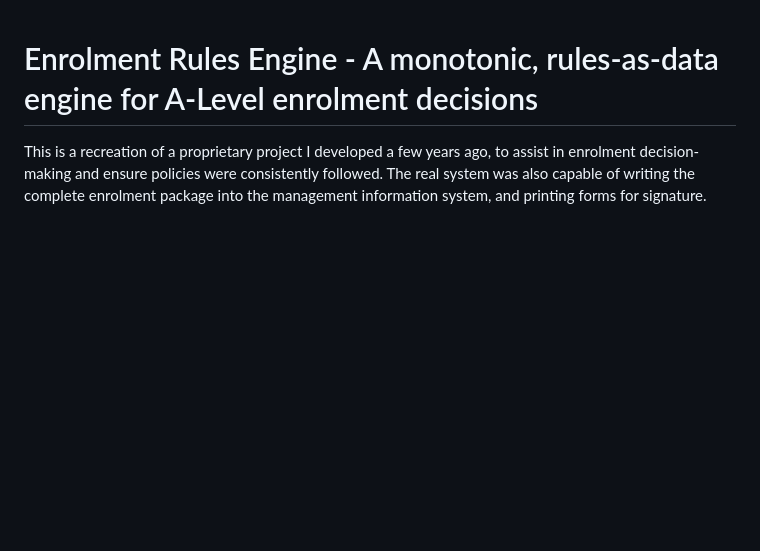
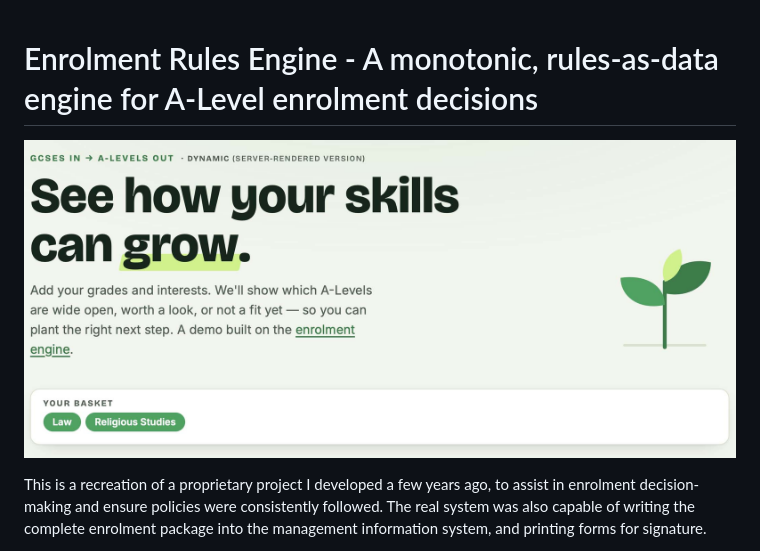
Before and after one commit to lookbusy1344/EnrolmentEngine, a Markdown page: EnrolmentRules/README.md, the part around the change. GitHub-like rendering; pictures changed too: EnrolmentRules/Green_shoots.jpg (added); blank space fills up the shorter version.

```diff
--- a/EnrolmentRules/README.md
+++ b/EnrolmentRules/README.md
@@ -1,4 +1,6 @@
 # Enrolment Rules Engine - A monotonic, rules-as-data engine for A-Level enrolment decisions
+
+![Green shoots](Green_shoots.jpg)
 
 This is a recreation of a proprietary project I developed a few years ago, to assist in enrolment decision-making and ensure policies were
 consistently followed. The real system was also capable of writing the complete enrolment package into the management information system, and printing
```
Also changed, not shown: README.md (+2 -0 lines).
